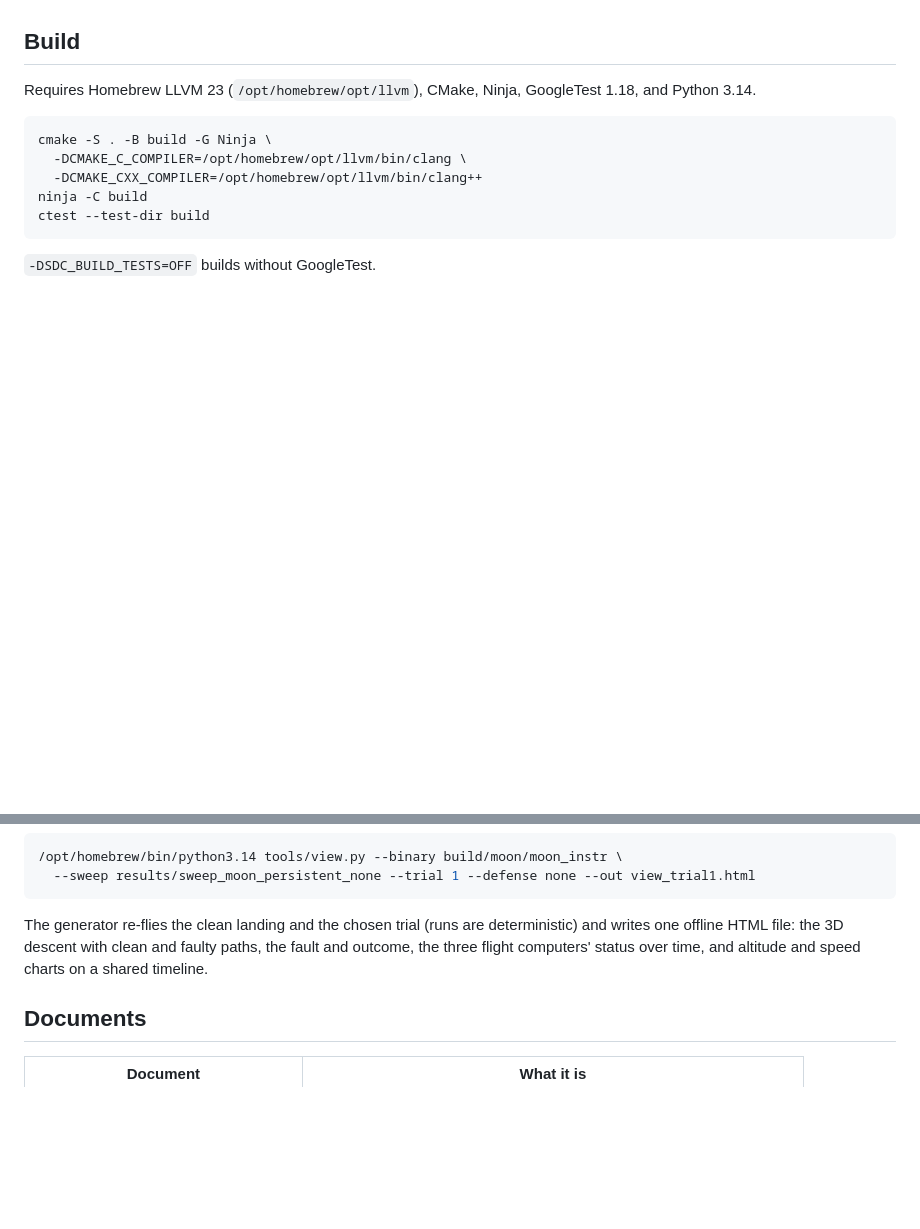
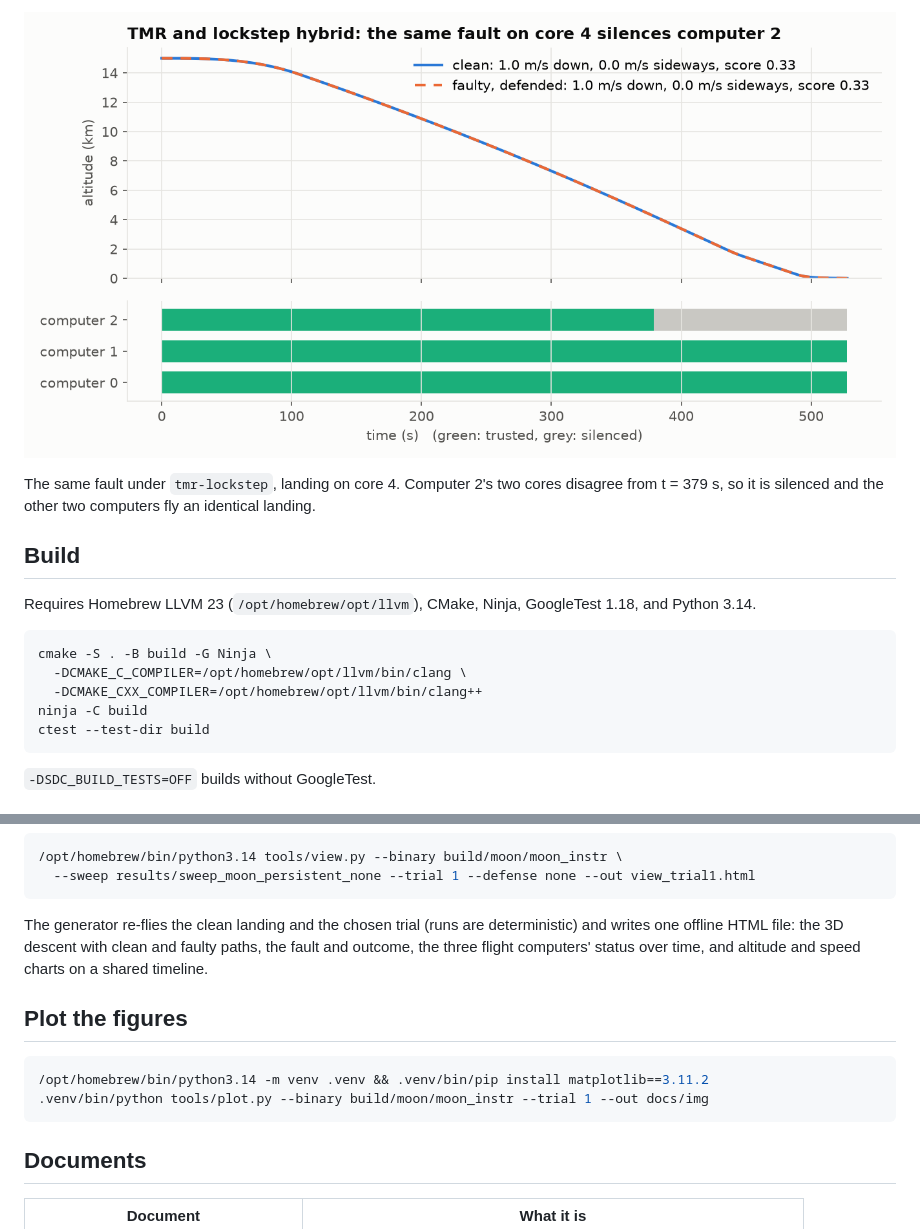
Before and after one commit to fr4nsyz/fly-me-to-the-moon, a Markdown page: README.md, 2 parts joined by grey strips. GitHub-like rendering; pictures changed too: docs/img/defense_at_work.png (added); blank space fills up the shorter version.

````diff
--- a/README.md
+++ b/README.md
@@ -19,3 +34,6 @@ The defense is a hybrid of TMR and lockstep that mimics real rocket flight compu
+![Defense at work](docs/img/defense_at_work.png)
+
+The same fault under `tmr-lockstep`, landing on core 4. Computer 2's two cores disagree from t = 379 s, so it is silenced and the other two computers fly an identical landing.
 
 ## Build
 
@@ -58,6 +76,13 @@ Use `-- --defense tmr-lockstep` for the defended run.
 
 The generator re-flies the clean landing and the chosen trial (runs are deterministic) and writes one offline HTML file: the 3D descent with clean and faulty paths, the fault and outcome, the three flight computers' status over time, and altitude and speed charts on a shared timeline.
 
+## Plot the figures
+
+```bash
+/opt/homebrew/bin/python3.14 -m venv .venv && .venv/bin/pip install matplotlib==3.11.2
+.venv/bin/python tools/plot.py --binary build/moon/moon_instr --trial 1 --out docs/img
+```
+
 ## Documents
 
 | Document | What it is |
````
Also changed, not shown: other parts of README.md (+15 -0 lines), docs/img/defense_outcomes.png (added), docs/img/descent_profile.png (added), docs/img/descent_speeds.png (added), 2 other files.
